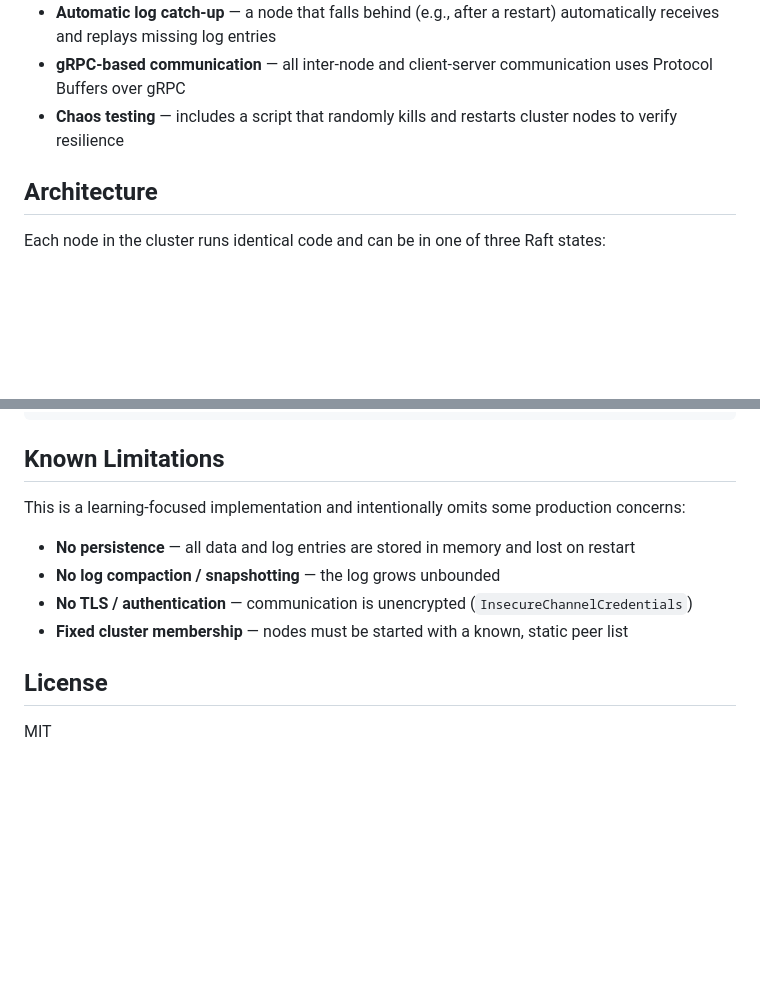
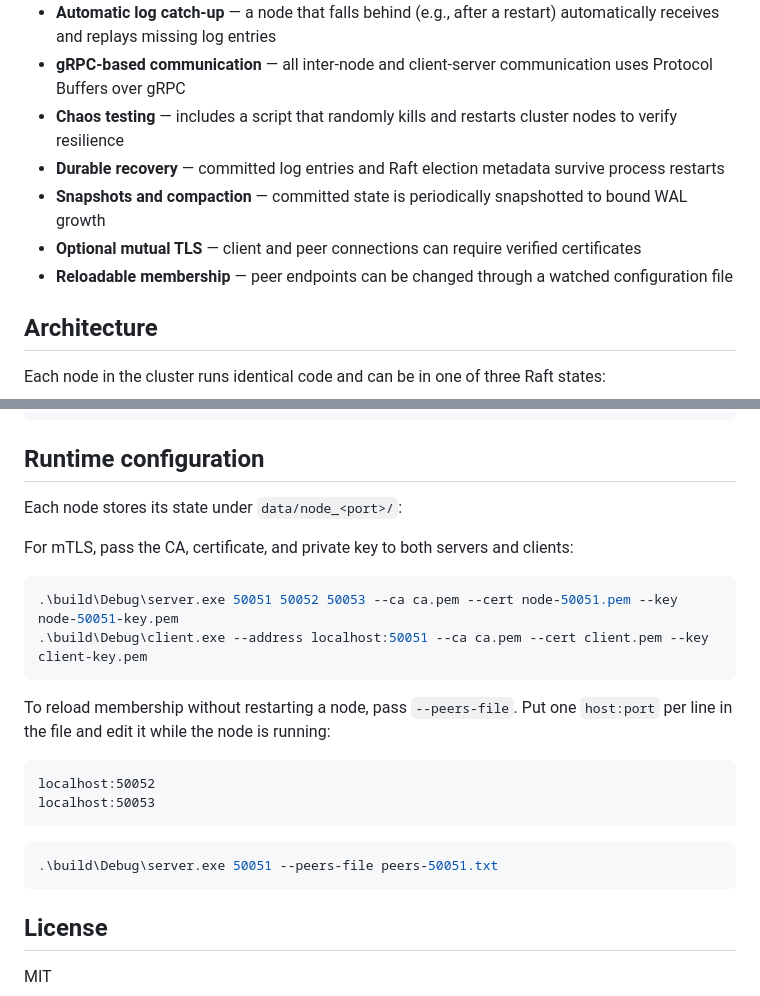
Before and after one commit to konwxmecom/distributed-kv-store, a Markdown page: README.md, 2 parts joined by grey strips. GitHub-like rendering; blank space fills up the shorter version.

Commit message:
Document persistence security and membership

````diff
--- a/README.md
+++ b/README.md
@@ -10,6 +10,10 @@ A distributed, in-memory key-value store built from scratch in C++, implementing
 - **Automatic log catch-up** — a node that falls behind (e.g., after a restart) automatically receives and replays missing log entries
 - **gRPC-based communication** — all inter-node and client-server communication uses Protocol Buffers over gRPC
 - **Chaos testing** — includes a script that randomly kills and restarts cluster nodes to verify resilience
+- **Durable recovery** — committed log entries and Raft election metadata survive process restarts
+- **Snapshots and compaction** — committed state is periodically snapshotted to bound WAL growth
+- **Optional mutual TLS** — client and peer connections can require verified certificates
+- **Reloadable membership** — peer endpoints can be changed through a watched configuration file
 
 ## Architecture
 
@@ -78,14 +82,29 @@ hello-grpc/
 └── SETUP.md
 ```
 
-## Known Limitations
+## Runtime configuration
 
-This is a learning-focused implementation and intentionally omits some production concerns:
+Each node stores its state under `data/node_<port>/`:
 
-- **No persistence** — all data and log entries are stored in memory and lost on restart
-- **No log compaction / snapshotting** — the log grows unbounded
-- **No TLS / authentication** — communication is unencrypted (`InsecureChannelCredentials`)
-- **Fixed cluster membership** — nodes must be started with a known, static peer list
+
+For mTLS, pass the CA, certificate, and private key to both servers and clients:
+
+```powershell
+.\build\Debug\server.exe 50051 50052 50053 --ca ca.pem --cert node-50051.pem --key node-50051-key.pem
+.\build\Debug\client.exe --address localhost:50051 --ca ca.pem --cert client.pem --key client-key.pem
+```
+
+To reload membership without restarting a node, pass `--peers-file`. Put one `host:port`
+per line in the file and edit it while the node is running:
+
+```text
+localhost:50052
+localhost:50053
+```
+
+```powershell
+.\build\Debug\server.exe 50051 --peers-file peers-50051.txt
+```
 
 ## License
 
````
Also changed, not shown: SETUP.md (+16 -0 lines).
